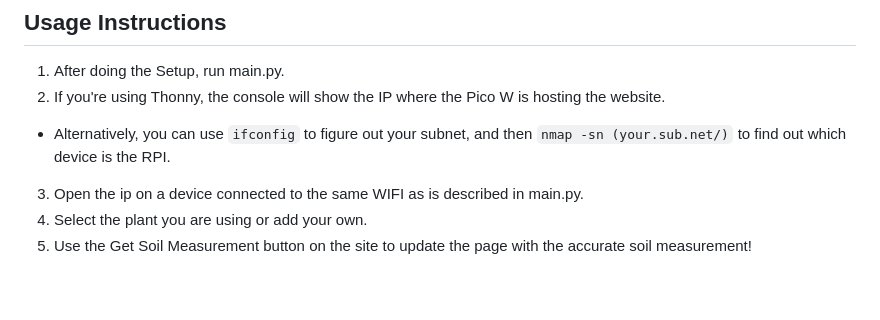
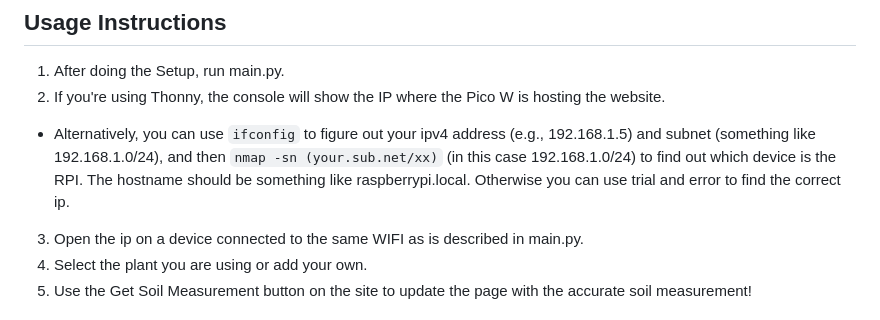
Before and after one commit to rcg270/soilsense, a Markdown page: README.md, the part around the change. Drawn GitHub-style; blank space fills up the shorter version.

Commit message:
Final README

````diff
--- a/README.md
+++ b/README.md
@@ -61,7 +61,7 @@ body {{
 ## Usage Instructions
 1. After doing the Setup, run main.py.
 2. If you're using Thonny, the console will show the IP where the Pico W is hosting the website.
-- Alternatively, you can use ```ifconfig``` to figure out your subnet, and then ```nmap -sn (your.sub.net/)``` to find out which device is the RPI.
+- Alternatively, you can use ```ifconfig``` to figure out your ipv4 address (e.g., 192.168.1.5) and subnet (something like 192.168.1.0/24), and then ```nmap -sn (your.sub.net/xx)``` (in this case 192.168.1.0/24) to find out which device is the RPI. The hostname should be something like raspberrypi.local. Otherwise you can use trial and error to find the correct ip.
 3. Open the ip on a device connected to the same WIFI as is described in main.py.
 4. Select the plant you are using or add your own.
 5. Use the Get Soil Measurement button on the site to update the page with the accurate soil measurement!
````
